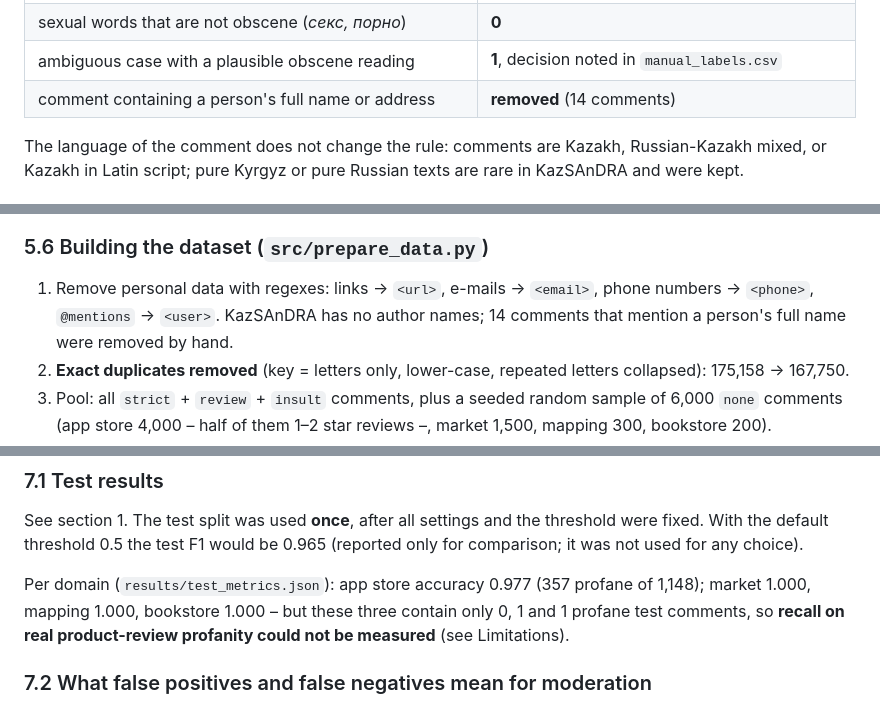
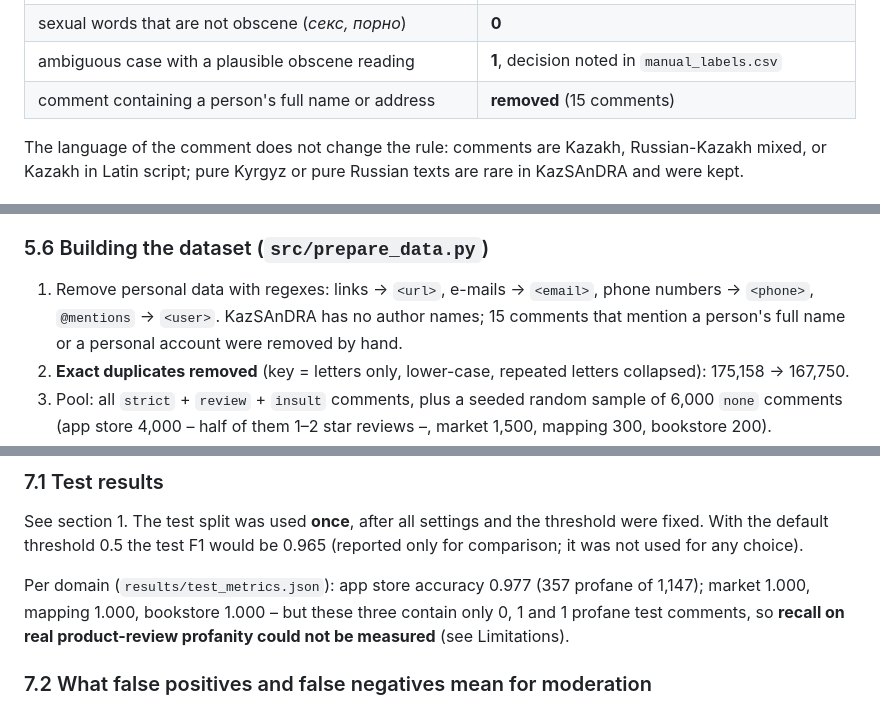
Before and after one commit to mnkuatkyzy-maker/kazakh-profanity-detection, a Markdown page: README.md, 3 parts joined by grey strips. Rendered like a GitHub page.

```diff
--- a/README.md
+++ b/README.md
@@ -177,7 +177,7 @@ The rules are only a labeling tool: **the classifier never sees them**, it learn
 | asterisks used as decoration (`*рахмет*`) or as stars (`*****`) | **0** |
 | sexual words that are not obscene (*секс, порно*) | **0** |
 | ambiguous case with a plausible obscene reading | **1**, decision noted in `manual_labels.csv` |
-| comment containing a person's full name or address | **removed** (14 comments) |
+| comment containing a person's full name or address | **removed** (15 comments) |
 
 The language of the comment does not change the rule: comments are Kazakh, Russian-Kazakh mixed,
 or Kazakh in Latin script; pure Kyrgyz or pure Russian texts are rare in KazSAnDRA and were kept.
@@ -210,7 +210,7 @@ reviews). They are used **only in training**; validation and test contain only r
 ### 5.6 Building the dataset (`src/prepare_data.py`)
 
 1. Remove personal data with regexes: links → `<url>`, e-mails → `<email>`, phone numbers → `<phone>`,
-   `@mentions` → `<user>`. KazSAnDRA has no author names; 14 comments that mention a person's full name
+   `@mentions` → `<user>`. KazSAnDRA has no author names; 15 comments that mention a person's full name or a personal account
    were removed by hand.
 2. **Exact duplicates removed** (key = letters only, lower-case, repeated letters collapsed):
    175,158 → 167,750.
@@ -300,7 +300,7 @@ See section 1. The test split was used **once**, after all settings and the thre
 With the default threshold 0.5 the test F1 would be 0.965 (reported only for comparison; it was not used
 for any choice).
 
-Per domain (`results/test_metrics.json`): app store accuracy 0.977 (357 profane of 1,148);
+Per domain (`results/test_metrics.json`): app store accuracy 0.977 (357 profane of 1,147);
 market 1.000, mapping 1.000, bookstore 1.000 – but these three contain only 0, 1 and 1 profane test
 comments, so **recall on real product-review profanity could not be measured** (see Limitations).
 
```
Also changed, not shown: other parts of README.md (+7 -7 lines), docs/DEFENSE_RU.md (+3 -3 lines), results/confusion_matrix.png, 5 other files.
